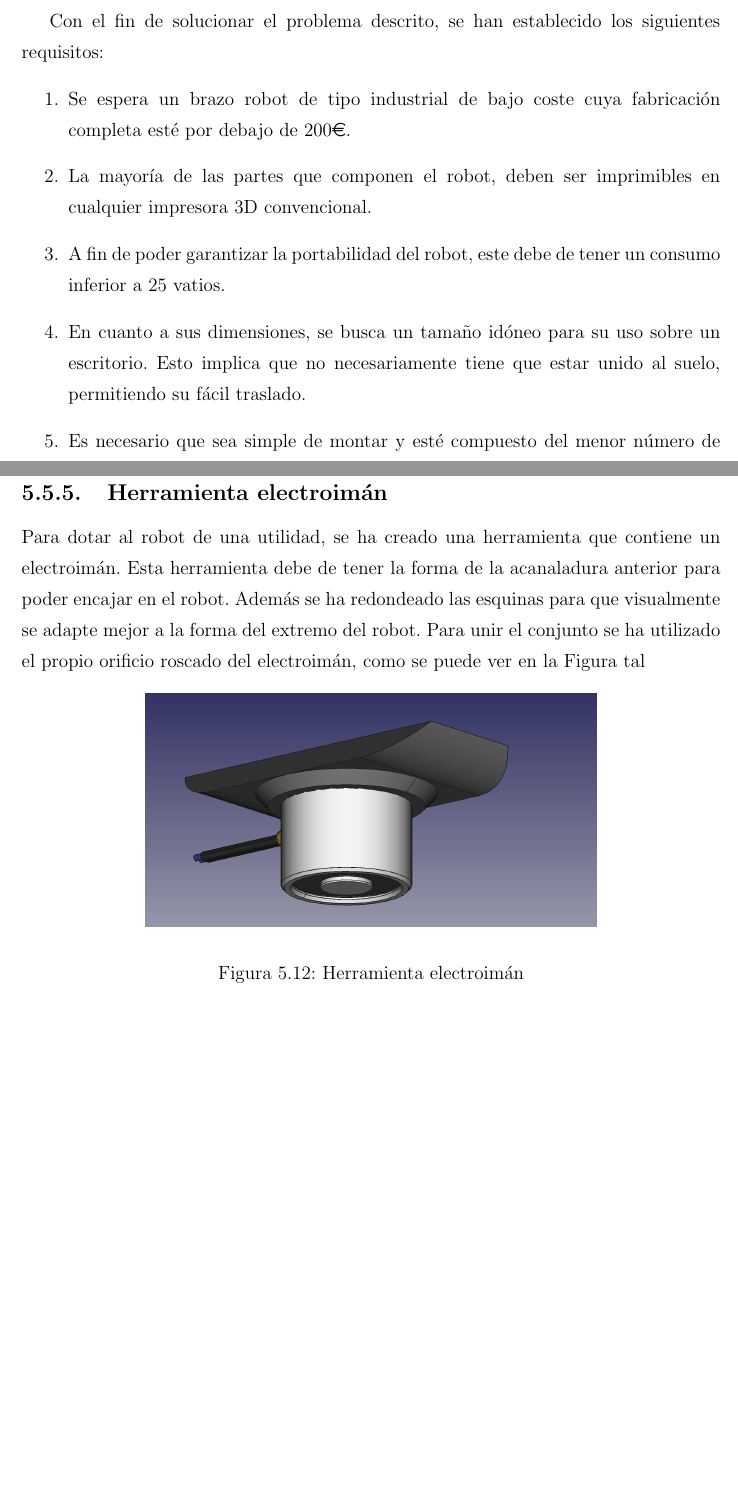
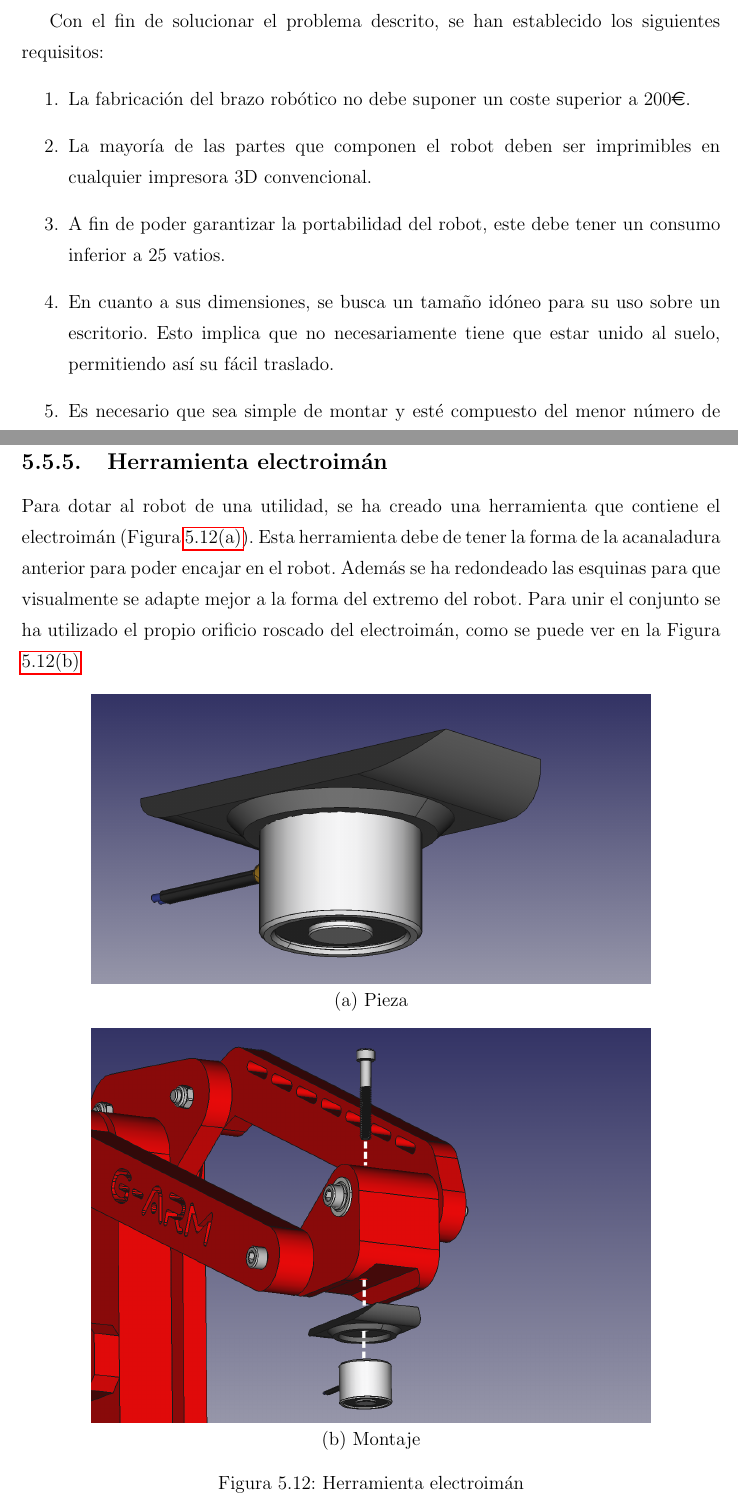
Before and after one commit to RoboticsURJC/tfg-vperez, a LaTeX thesis (latex/memoria.tex, which reads latex/capitulos/capitulo3.tex, latex/capitulos/capitulo5.tex): two parts of pages 35 and 64 of 80 before the commit and two parts of pages 35 and 65 of 81 after it, joined at a grey line, cut so that both start at the same text, the shorter picture padded with empty space. Compiled offline with pdfLaTeX.

Commit message:
Added some images to latex

```diff
--- a/latex/capitulos/capitulo3.tex
+++ b/latex/capitulos/capitulo3.tex
@@ -52,12 +51,12 @@ Con el fin de alcanzar esta meta, se ha dividido el proyecto en los siguientes s
 \label{sec:requisitos}
 Con el fin de solucionar el problema descrito, se han establecido los siguientes requisitos:
 \begin{enumerate}
-      \item Se espera un brazo robot de tipo industrial de bajo coste cuya fabricación completa esté por debajo de 200\euro.
-      \item La mayoría de las partes que componen el robot, deben ser imprimibles en cualquier impresora 3D convencional.
-      \item A fin de poder garantizar la portabilidad del robot, este debe de tener un consumo inferior a 25 vatios.
+      \item La fabricación del brazo robótico no debe suponer un coste superior a 200\euro.
+      \item La mayoría de las partes que componen el robot deben ser imprimibles en cualquier impresora 3D convencional.
+      \item A fin de poder garantizar la portabilidad del robot, este debe tener un consumo inferior a 25 vatios.
       \item En cuanto a sus dimensiones, se busca un tamaño idóneo para su uso sobre un escritorio. Esto implica que no necesariamente
-      tiene que estar unido al suelo, permitiendo su fácil traslado.
-      \item Es necesario que sea simple de montar y esté compuesto del menor número de piezas posibles con el fin de poder crear varias unidades
+      tiene que estar unido al suelo, permitiendo así su fácil traslado.
+      \item Es necesario que sea simple de montar y esté compuesto del menor número de piezas posibles, con el fin de poder crear varias unidades
       en poco tiempo.
       \item Se busca continuidad en el proyecto a largo plazo, por lo que debe tener integración con el ecosistema \acs{ROS} 2.
 
--- a/latex/capitulos/capitulo5.tex
+++ b/latex/capitulos/capitulo5.tex
@@ -383,13 +384,17 @@ la unión muy robusta y precisa.
 \end{figure}\
 
 \subsection{Herramienta electroimán}
-\noindent Para dotar al robot de una utilidad, se ha creado una herramienta que contiene un electroimán. Esta herramienta debe de tener la forma
+\noindent Para dotar al robot de una utilidad, se ha creado una herramienta que contiene el electroimán (Figura \ref{fig:electroiman_pieza}). Esta herramienta debe de tener la forma
 de la acanaladura anterior para poder encajar en el robot. Además se ha redondeado las esquinas para que visualmente se adapte mejor a la
-forma del extremo del robot. Para unir el conjunto se ha utilizado el propio orificio roscado del electroimán, como se puede ver en la Figura tal
+forma del extremo del robot. Para unir el conjunto se ha utilizado el propio orificio roscado del electroimán, como se puede ver en la Figura
+\ref{fig:electroiman_montaje}
+
 \begin{figure} [ht!]
-  \begin{center}
-    \includegraphics[width=10cm]{figs/electroiman_solo.png}
-  \end{center}
+  \centering
+  \subfigure[Pieza]{\label{fig:electroiman_pieza}\includegraphics[width=0.8\linewidth ]{figs/electroiman_solo.png}}
+
+  \subfigure[Montaje]{\label{fig:electroiman_montaje}\includegraphics[width=0.8\linewidth]{figs/electroiman_montaje.png}}
+
   \caption{Herramienta electroimán}
-\end{figure}\
+\end{figure}
 
```
Also changed, not shown: latex/figs/electroiman_montaje.png (added), latex/figs/electroiman_montaje.svg (added), latex/figs/extremo_robot.png, latex/capitulos/capitulo3.tex (24 more changed lines), latex/capitulos/capitulo5.tex (5 more changed lines), 7 other files.
